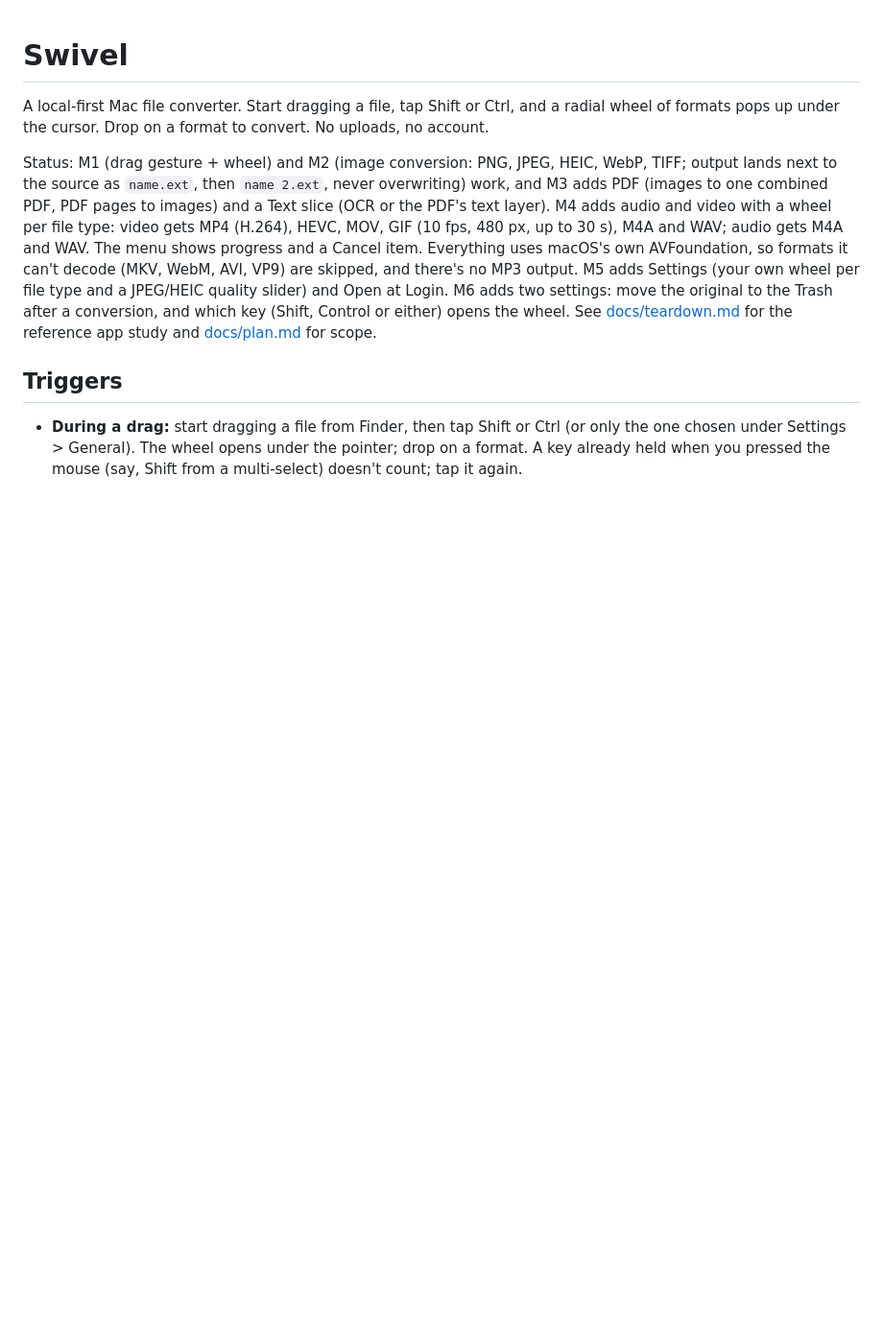
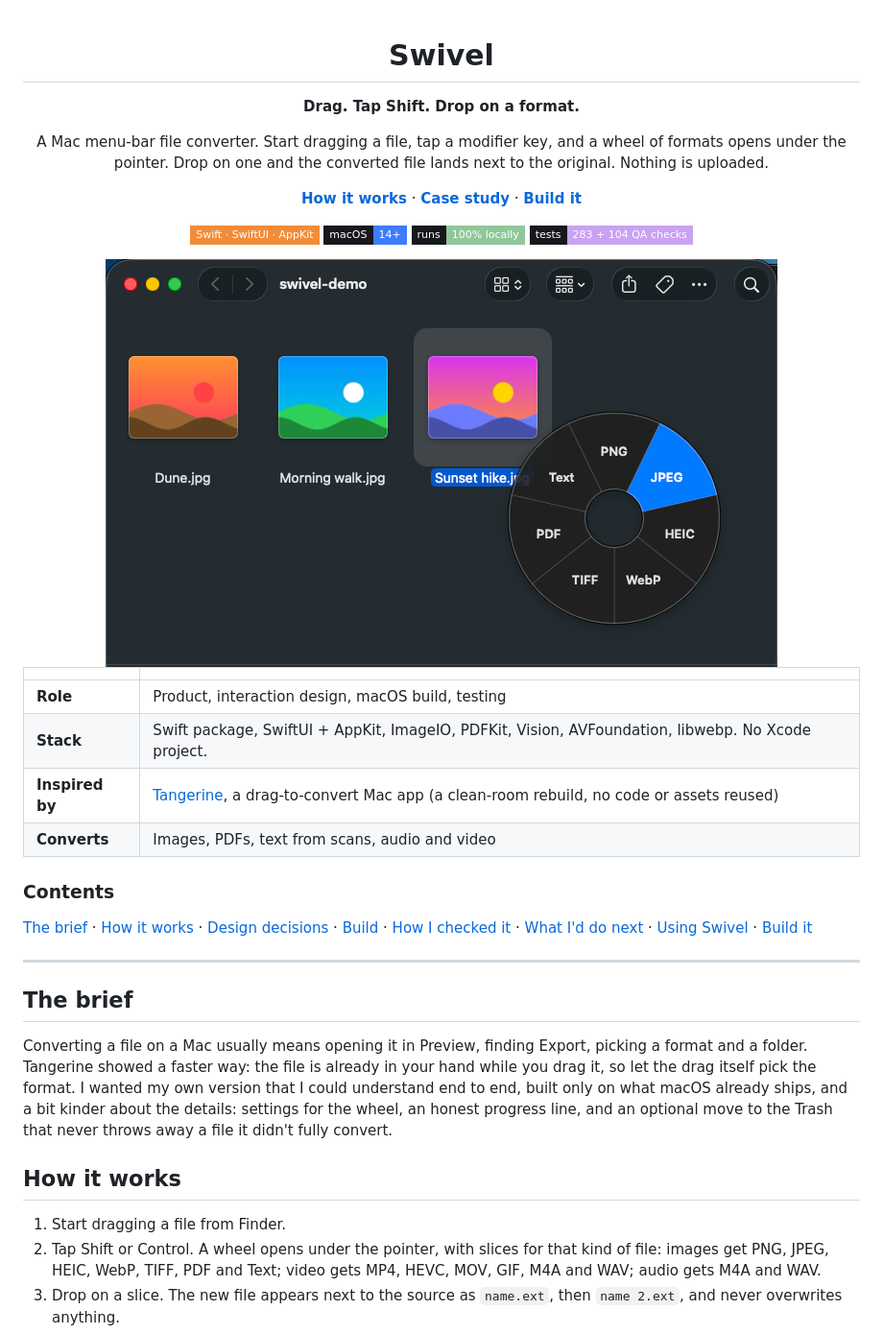
Before and after one commit to Zubair-Elliot-17/swivel, a Markdown page: README.md, the part around one of its changes. Shown at 96% size. Drawn GitHub-style; pictures changed too: docs/wheel.png (added); badges without logos; blank space fills up the shorter version.

Commit message:
README: case study with the wheel screenshot; dev notes to docs/development.md (#11)
Co-authored-by: Zubair Elliot <zubair@192.168.1.5>

```diff
--- a/README.md
+++ b/README.md
@@ -1,9 +3,40 @@
 # Swivel
 
-A local-first Mac file converter. Start dragging a file, tap Shift or Ctrl, and a radial wheel of formats pops up under the cursor. Drop on a format to convert. No uploads, no account.
+**Drag. Tap Shift. Drop on a format.**
 
-Status: M1 (drag gesture + wheel) and M2 (image conversion: PNG, JPEG, HEIC, WebP, TIFF; output lands next to the source as `name.ext`, then `name 2.ext`, never overwriting) work, and M3 adds PDF (images to one combined PDF, PDF pages to images) and a Text slice (OCR or the PDF's text layer). M4 adds audio and video with a wheel per file type: video gets MP4 (H.264), HEVC, MOV, GIF (10 fps, 480 px, up to 30 s), M4A and WAV; audio gets M4A and WAV. The menu shows progress and a Cancel item. Everything uses macOS's own AVFoundation, so formats it can't decode (MKV, WebM, AVI, VP9) are skipped, and there's no MP3 output. M5 adds Settings (your own wheel per file type and a JPEG/HEIC quality slider) and Open at Login. M6 adds two settings: move the original to the Trash after a conversion, and which key (Shift, Control or either) opens the wheel. See [docs/teardown.md](docs/teardown.md) for the reference app study and [docs/plan.md](docs/plan.md) for scope.
+A Mac menu-bar file converter. Start dragging a file, tap a modifier key, and a wheel of formats opens under the pointer. Drop on one and the converted file lands next to the original. Nothing is uploaded.
 
-## Triggers
+[**How it works**](#how-it-works) · [**Case study**](#the-brief) · [**Build it**](#build-it)
 
-- **During a drag:** start dragging a file from Finder, then tap Shift or Ctrl (or only the one chosen under Settings > General). The wheel opens under the pointer; drop on a format. A key already held when you pressed the mouse (say, Shift from a multi-select) doesn't count; tap it again.
+![Swift, SwiftUI and AppKit](https://img.shields.io/badge/Swift%20%C2%B7%20SwiftUI%20%C2%B7%20AppKit-16181d?style=flat-square&labelColor=16181d&color=f28c38)
+![macOS 14+](https://img.shields.io/badge/macOS-14%2B-16181d?style=flat-square&labelColor=16181d&color=3d7bff)
+![Runs locally](https://img.shields.io/badge/runs-100%25%20locally-16181d?style=flat-square&labelColor=16181d&color=8fc79a)
+![283 tests](https://img.shields.io/badge/tests-283%20%2B%20104%20QA%20checks-16181d?style=flat-square&labelColor=16181d&color=c9a2f2)
+
+<img src="docs/wheel.png" alt="A Finder window with three photos. Sunset hike.jpg is selected and Swivel's wheel is open beside it, with PNG, JPEG, HEIC, WebP, TIFF, PDF and Text slices; JPEG is highlighted." width="700">
+
+</div>
+
+|                 |                                                                                                   |
+| --------------- | ------------------------------------------------------------------------------------------------- |
+| **Role**        | Product, interaction design, macOS build, testing                                                 |
+| **Stack**       | Swift package, SwiftUI + AppKit, ImageIO, PDFKit, Vision, AVFoundation, libwebp. No Xcode project. |
+| **Inspired by** | [Tangerine](https://tangerineformac.com), a drag-to-convert Mac app (a clean-room rebuild, no code or assets reused) |
+| **Converts**    | Images, PDFs, text from scans, audio and video                                                    |
+
+### Contents
+
+[The brief](#the-brief) · [How it works](#how-it-works) · [Design decisions](#design-decisions) · [Build](#build) · [How I checked it](#how-i-checked-it) · [What I'd do next](#what-id-do-next) · [Using Swivel](#using-swivel) · [Build it](#build-it)
+
+---
+
+## The brief
+
+Converting a file on a Mac usually means opening it in Preview, finding Export, picking a format and a folder. Tangerine showed a faster way: the file is already in your hand while you drag it, so let the drag itself pick the format. I wanted my own version that I could understand end to end, built only on what macOS already ships, and a bit kinder about the details: settings for the wheel, an honest progress line, and an optional move to the Trash that never throws away a file it didn't fully convert.
+
+## How it works
+
+1. Start dragging a file from Finder.
+2. Tap Shift or Control. A wheel opens under the pointer, with slices for that kind of file: images get PNG, JPEG, HEIC, WebP, TIFF, PDF and Text; video gets MP4, HEVC, MOV, GIF, M4A and WAV; audio gets M4A and WAV.
+3. Drop on a slice. The new file appears next to the source as `name.ext`, then `name 2.ext`, and never overwrites anything.
+
```
Also changed, not shown: other parts of README.md (+59 -16 lines), docs/development.md (added, +34 -0 lines).
